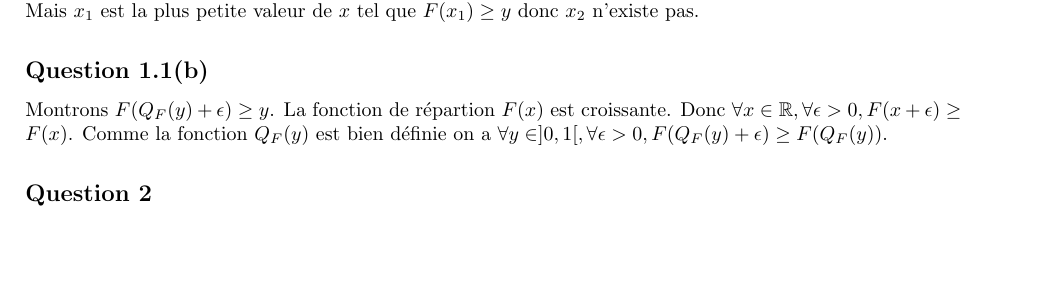
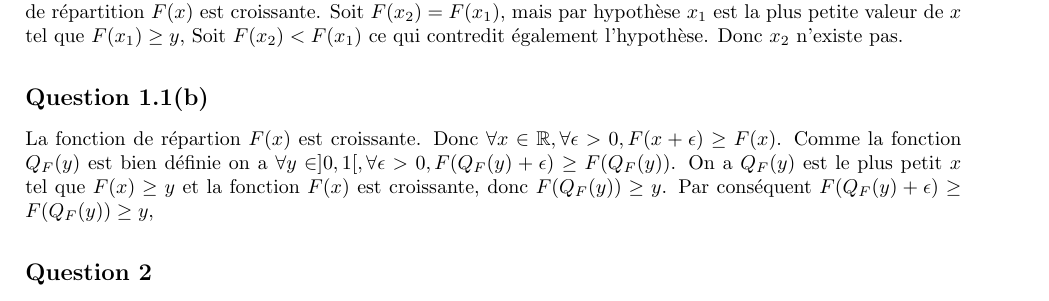
Before and after one commit to PAYRAULT/MPI, a LaTeX book (MEU303 - Proba/DM/DM1.tex): part of page 1 of 3, cut at the place of the change, the shorter picture padded with empty space. Compiled offline with pdfLaTeX.

Commit message:
MEU303, DM1, corrections

```diff
--- a/MEU303 - Proba/DM/DM1.tex
+++ b/MEU303 - Proba/DM/DM1.tex
@@ -82,10 +82,13 @@
 
 \subsection*{Exercice 1}
 \subsection*{Question 1.1(a)}
-La fonction de r\'epartition $F(x)$ est croissante, continue \`a droite et born\'ee entre 0 quand $x \to -\infty$ et 1 quand $x \to +\infty$. Prenons $y / 0 < y < 1$, et $x_1$ la plus petite valeur de $x$ tel que $F(x_1) \geq y$. $x_1$ existe car $F(x)$ est continue (?). Soit $x_2$ une valeur de $x$ telle que $F(x_2) \geq y$. Montrosn que $x_2$ ne peut pas \^etre inf\'erieure \`a $x_1$. Si $x_2$ \'etait inf\'erieure \`a $x_1$ alors $F(x_2) \leq F(x_1)$ car la fonction de r\'epartition $F(x)$ est non d\'ecroissante. Mais $x_1$ est la plus petite valeur de $x$ tel que $F(x_1) \geq y$ donc $x_2$ n'existe pas.
+La fonction de r\'epartition $F(x)$ est croissante, continue \`a droite, limite \`a gauche et born\'ee par 0 quand $x \to -\infty$ et par 1 quand $x \to +\infty$.
+
+Prenons $y$ tel que $0<y<1$, il existe un $x$ tel que $F(x) \geq y$. car $F(+\infty) = 1$ et $y < 1$. La fonction $F(x)$ est croissante donc $\inf\{ F(x) \geq y\}$ est unique. Supposons $x_1$ le plus petit $x$ telle que $F(x_1) \geq y$. Montrons que $x_2$ ne peut pas \^etre inf\'erieure \`a $x_1$. $x_2$ est inf\'erieure \`a $x_1$ alors $F(x_2) \leq F(x_1)$ car la fonction de r\'epartition $F(x)$ est croissante. Soit $F(x_2) = F(x_1)$, mais par hypoth\`ese $x_1$ est la plus petite valeur de $x$ tel que $F(x_1) \geq y$, Soit $F(x_2) < F(x_1)$ ce qui contredit \'egalement l'hypoth\`ese. Donc $x_2$ n'existe pas.
+
 
 \subsection*{Question 1.1(b)}
-Montrons $F(Q_F(y)+\epsilon) \geq y$. La fonction de r\'epartion $F(x)$ est croissante. Donc $\forall x \in \R, \forall \epsilon > 0, F(x + \epsilon) \geq F(x)$. Comme la fonction $Q_F(y)$ est bien d\'efinie on a $\forall y \in ]0,1[, \forall \epsilon > 0, F(Q_F(y) + \epsilon) \geq F(Q_F(y))$.
+La fonction de r\'epartion $F(x)$ est croissante. Donc $\forall x \in \R, \forall \epsilon > 0, F(x + \epsilon) \geq F(x)$. Comme la fonction $Q_F(y)$ est bien d\'efinie on a $\forall y \in ]0,1[, \forall \epsilon > 0, F(Q_F(y) + \epsilon) \geq F(Q_F(y))$. On a $Q_F(y)$ est le plus petit $x$ tel que $F(x) \geq y$ et la fonction $F(x)$ est croissante, donc $F(Q_F(y)) \geq y$. Par cons\'equent $F(Q_F(y) + \epsilon) \geq F(Q_F(y)) \geq y$,
 
 
 \subsection*{Question 2}
```
Also changed, not shown: MEU303 - Proba/DM/DM1.pdf, MEU303 - Proba/DM/DM1.tex (2 more changed lines).
